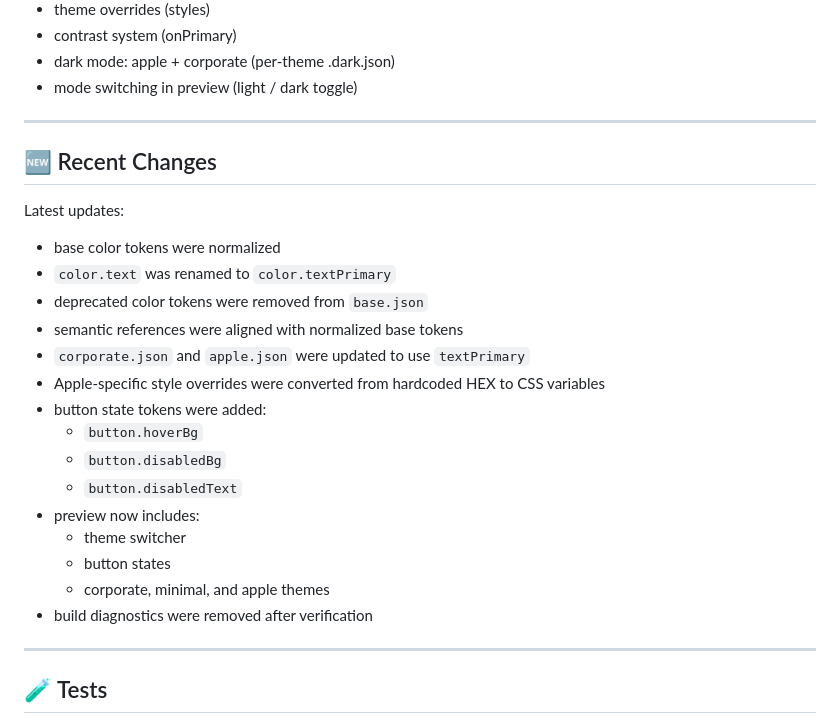
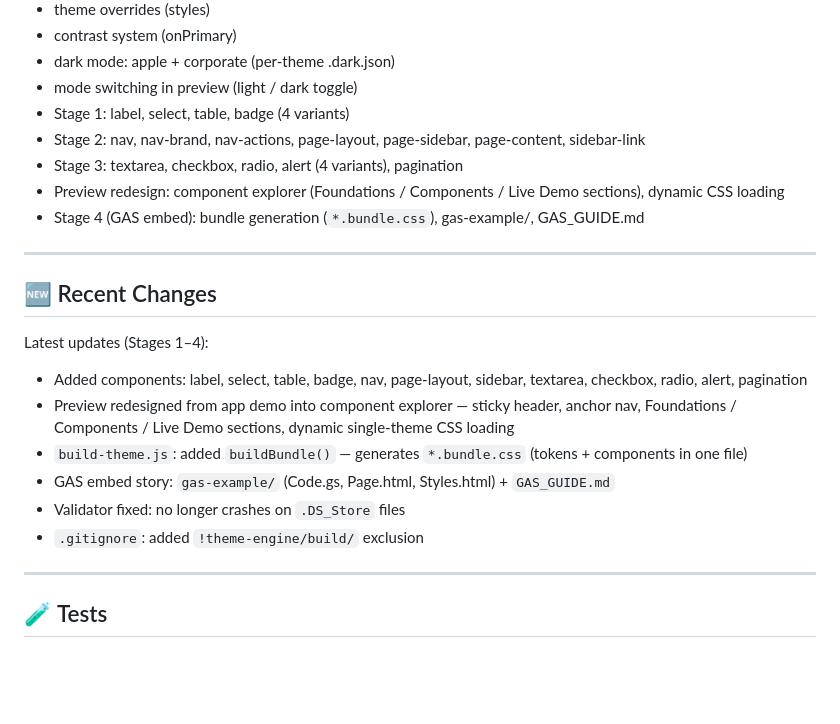
Before and after one commit to alexzah-droid/design-token-theme-engine, a Markdown page: AI_CONTEXT.md, the part around one of its changes. Drawn GitHub-style; blank space fills up the shorter version.

```diff
--- a/AI_CONTEXT.md
+++ b/AI_CONTEXT.md
@@ -303,28 +321,24 @@ Implemented:
 - contrast system (onPrimary)
 - dark mode: apple + corporate (per-theme .dark.json)
 - mode switching in preview (light / dark toggle)
+- Stage 1: label, select, table, badge (4 variants)
+- Stage 2: nav, nav-brand, nav-actions, page-layout, page-sidebar, page-content, sidebar-link
+- Stage 3: textarea, checkbox, radio, alert (4 variants), pagination
+- Preview redesign: component explorer (Foundations / Components / Live Demo sections), dynamic CSS loading
+- Stage 4 (GAS embed): bundle generation (`*.bundle.css`), gas-example/, GAS_GUIDE.md
 
 ---
 
 ## 🆕 Recent Changes
 
-Latest updates:
+Latest updates (Stages 1–4):
 
-- base color tokens were normalized
-- `color.text` was renamed to `color.textPrimary`
-- deprecated color tokens were removed from `base.json`
-- semantic references were aligned with normalized base tokens
-- `corporate.json` and `apple.json` were updated to use `textPrimary`
-- Apple-specific style overrides were converted from hardcoded HEX to CSS variables
-- button state tokens were added:
-  - `button.hoverBg`
-  - `button.disabledBg`
-  - `button.disabledText`
-- preview now includes:
-  - theme switcher
-  - button states
-  - corporate, minimal, and apple themes
-- build diagnostics were removed after verification
+- Added components: label, select, table, badge, nav, page-layout, sidebar, textarea, checkbox, radio, alert, pagination
+- Preview redesigned from app demo into component explorer — sticky header, anchor nav, Foundations / Components / Live Demo sections, dynamic single-theme CSS loading
+- `build-theme.js`: added `buildBundle()` — generates `*.bundle.css` (tokens + components in one file)
+- GAS embed story: `gas-example/` (Code.gs, Page.html, Styles.html) + `GAS_GUIDE.md`
+- Validator fixed: no longer crashes on `.DS_Store` files
+- `.gitignore`: added `!theme-engine/build/` exclusion
 
 ---
 
```
Also changed, not shown: other parts of AI_CONTEXT.md (+39 -58 lines).
